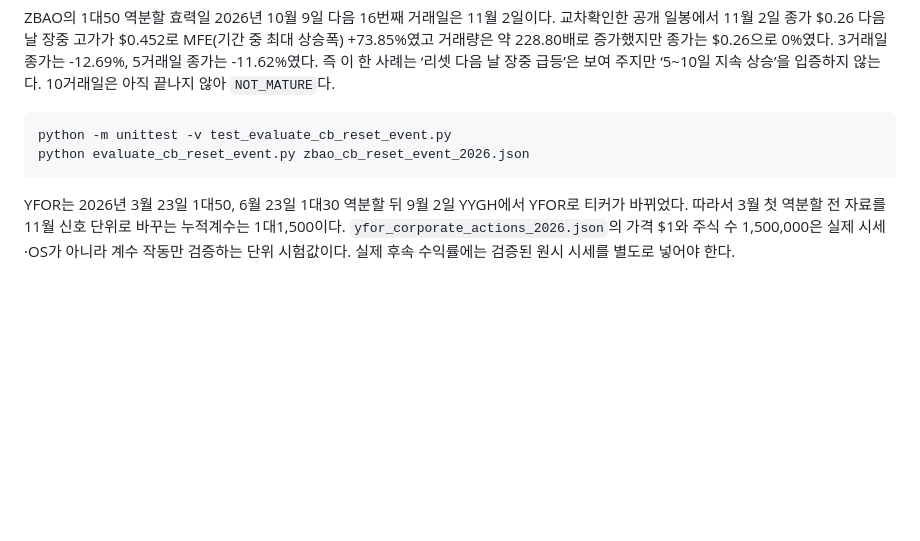
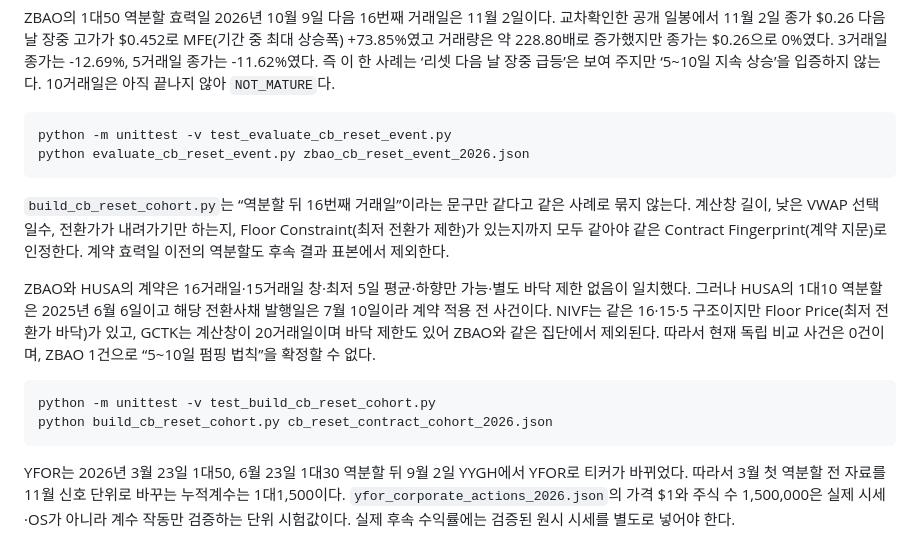
Before and after one commit to roostruth-source/luca-free-eod-research, a Markdown page: research/v10_rabbitstock/README.md, the part around the change. Rendered like a GitHub page; blank space fills up the shorter version.

Commit message:
V36 document exact CB reset contract cohort

````diff
--- a/research/v10_rabbitstock/README.md
+++ b/research/v10_rabbitstock/README.md
@@ -66,6 +66,15 @@ python -m unittest -v test_evaluate_cb_reset_event.py
 python evaluate_cb_reset_event.py zbao_cb_reset_event_2026.json
 ```
 
+`build_cb_reset_cohort.py`는 “역분할 뒤 16번째 거래일”이라는 문구만 같다고 같은 사례로 묶지 않는다. 계산창 길이, 낮은 VWAP 선택 일수, 전환가가 내려가기만 하는지, Floor Constraint(최저 전환가 제한)가 있는지까지 모두 같아야 같은 Contract Fingerprint(계약 지문)로 인정한다. 계약 효력일 이전의 역분할도 후속 결과 표본에서 제외한다.
+
+ZBAO와 HUSA의 계약은 16거래일·15거래일 창·최저 5일 평균·하향만 가능·별도 바닥 제한 없음이 일치했다. 그러나 HUSA의 1대10 역분할은 2025년 6월 6일이고 해당 전환사채 발행일은 7월 10일이라 계약 적용 전 사건이다. NIVF는 같은 16·15·5 구조이지만 Floor Price(최저 전환가 바닥)가 있고, GCTK는 계산창이 20거래일이며 바닥 제한도 있어 ZBAO와 같은 집단에서 제외된다. 따라서 현재 독립 비교 사건은 0건이며, ZBAO 1건으로 “5~10일 펌핑 법칙”을 확정할 수 없다.
+
+```bash
+python -m unittest -v test_build_cb_reset_cohort.py
+python build_cb_reset_cohort.py cb_reset_contract_cohort_2026.json
+```
+
 YFOR는 2026년 3월 23일 1대50, 6월 23일 1대30 역분할 뒤 9월 2일 YYGH에서 YFOR로 티커가 바뀌었다. 따라서 3월 첫 역분할 전 자료를 11월 신호 단위로 바꾸는 누적계수는 1대1,500이다. `yfor_corporate_actions_2026.json`의 가격 $1와 주식 수 1,500,000은 실제 시세·OS가 아니라 계수 작동만 검증하는 단위 시험값이다. 실제 후속 수익률에는 검증된 원시 시세를 별도로 넣어야 한다.
 
 공시가 과거의 주식 수·주당 수치를 역분할 후 단위로 소급해 다시 적은 경우에는 관측값의 `split_basis_effective_through`에 이미 반영된 마지막 역분할 시각을 넣는다. 이 시각 이전의 역분할은 다시 적용하지 않아 이중 조정을 막는다. `basis_effective_through`는 이전 입력 호환용 별칭이며 두 필드 값이 다르면 거부한다.
````
